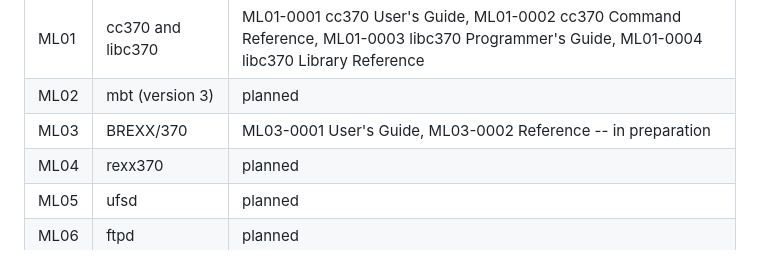
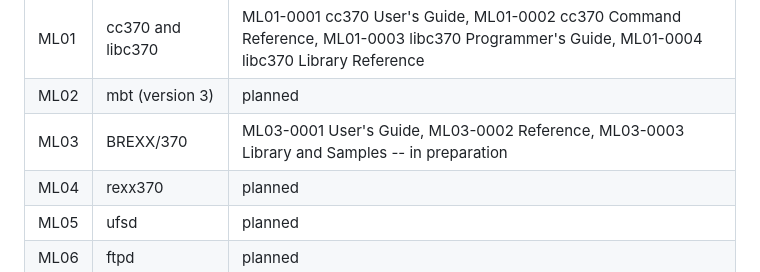
Before and after one commit to mvslovers/bookmaster, a Markdown page: README.md, the part around the change. Drawn GitHub-style.

Commit message:
README: ML03-0003, BREXX/370 Library and Samples

```diff
--- a/README.md
+++ b/README.md
@@ -119,7 +119,7 @@ row gets an area when its first book starts: add the row here first.
 |---|---|---|
 | ML01 | cc370 and libc370 | ML01-0001 cc370 User's Guide, ML01-0002 cc370 Command Reference, ML01-0003 libc370 Programmer's Guide, ML01-0004 libc370 Library Reference |
 | ML02 | mbt (version 3) | planned |
-| ML03 | BREXX/370 | ML03-0001 User's Guide, ML03-0002 Reference -- in preparation |
+| ML03 | BREXX/370 | ML03-0001 User's Guide, ML03-0002 Reference, ML03-0003 Library and Samples -- in preparation |
 | ML04 | rexx370 | planned |
 | ML05 | ufsd | planned |
 | ML06 | ftpd | planned |
```
